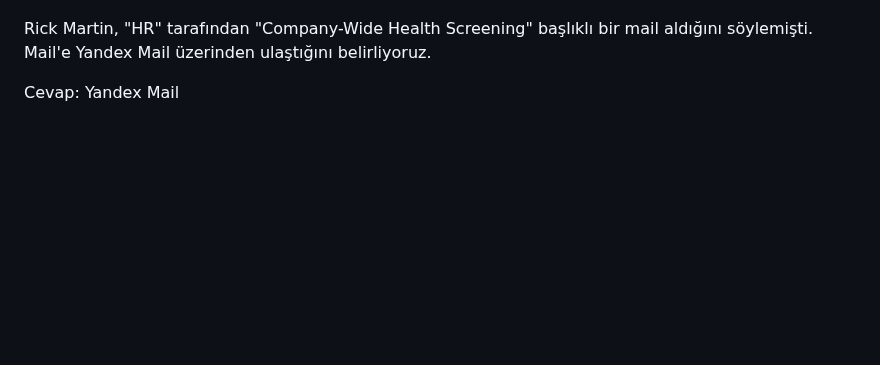
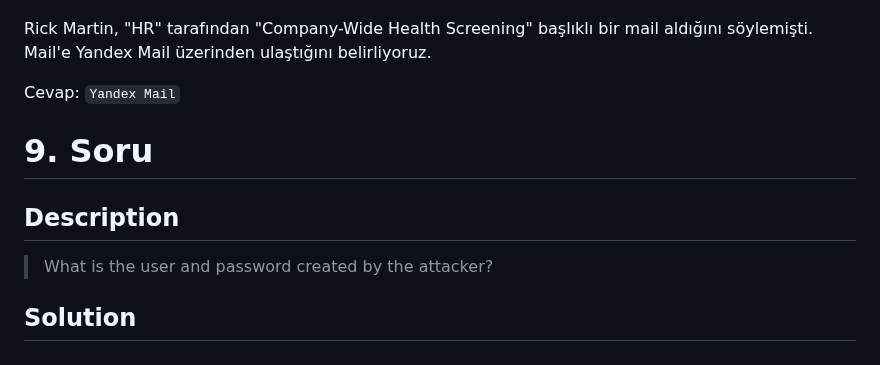
Before and after one commit to jackalkarlos/CTF-Writeups-and-Scripts, a Markdown page: ADEO DFIR ChupaCubra/README.md, the part around the change. Rendered like a GitHub page; blank space fills up the shorter version.

````diff
--- a/ADEO DFIR ChupaCubra/README.md
+++ b/ADEO DFIR ChupaCubra/README.md
@@ -760,4 +760,12 @@ Dosyayı açtıktan sonra, yukarıdaki menüden "Veriyi Görüntüle" sekmesine
 
 Rick Martin, "HR" tarafından "Company-Wide Health Screening" başlıklı bir mail aldığını söylemişti. Mail'e Yandex Mail üzerinden ulaştığını belirliyoruz.
 
-Cevap: Yandex Mail
+Cevap: ```Yandex Mail```
+
+
+# 9. Soru
+
+## Description
+> What is the user and password created by the attacker?
+
+## Solution
````
